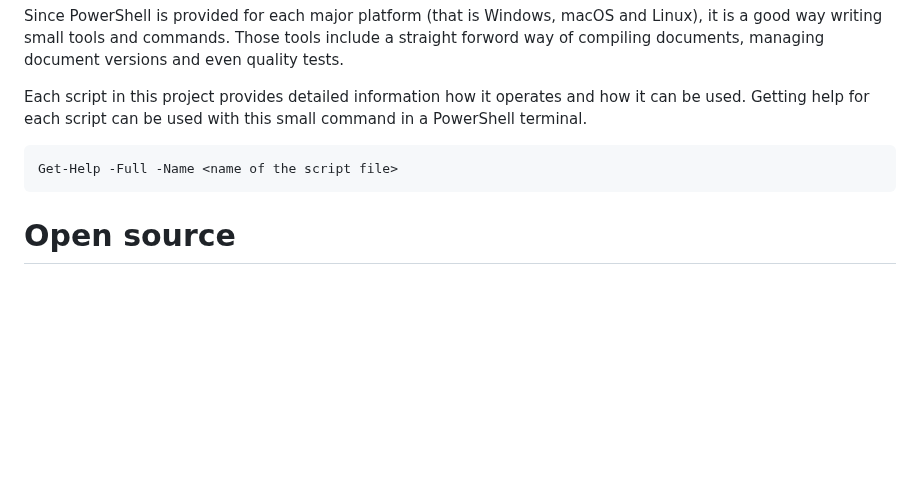
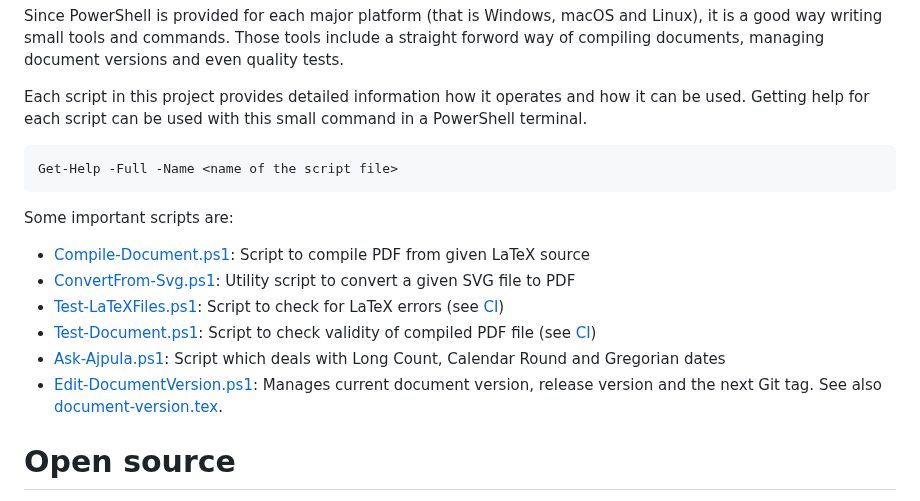
Before and after one commit to yax-lakam-tuun/maya-decipherment, a Markdown page: README.md, the part around the change. GitHub-like rendering; blank space fills up the shorter version.

Commit message:
[#22] Some more main documentation

```diff
--- a/README.md
+++ b/README.md
@@ -83,6 +83,18 @@ Getting help for each script can be used with this small command in a PowerShell
 
     Get-Help -Full -Name <name of the script file>
 
+Some important scripts are:
+* [Compile-Document.ps1](Compile-Document.ps1): Script to compile PDF from given LaTeX source
+* [ConvertFrom-Svg.ps1](ConvertFrom-Svg.ps1): Utility script to convert a given SVG file to PDF
+* [Test-LaTeXFiles.ps1](Test-LaTeXFiles.ps1): Script to check for LaTeX errors
+  (see [CI](continuous-integration))
+* [Test-Document.ps1](Test-Document.ps1): Script to check validity of compiled PDF file
+  (see [CI](continuous-integration))
+* [Ask-Ajpula.ps1](Ask-Ajpula.ps1): Script which deals with Long Count, Calendar Round and Gregorian dates
+* [Edit-DocumentVersion.ps1](Edit-DocumentVersion.ps1):
+  Manages current document version, release version and the next Git tag.
+  See also [document-version.tex](document-version.tex).
+
 # Open source
 This document is open source which means everybody can work with it, improve it and give feedback.
 The history of deciperment of Maya hieroglyphs should be readable and understandable to anyone
```
Also changed, not shown: documentation/latex.md (+1 -9 lines).
